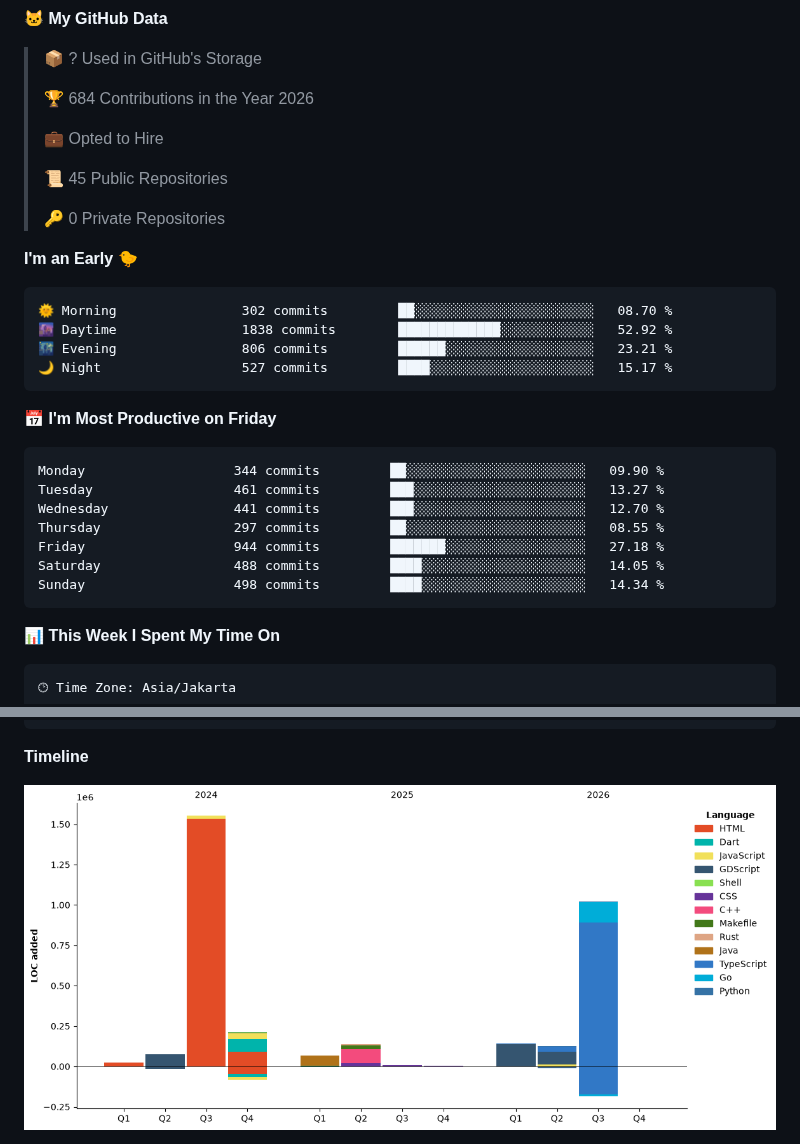
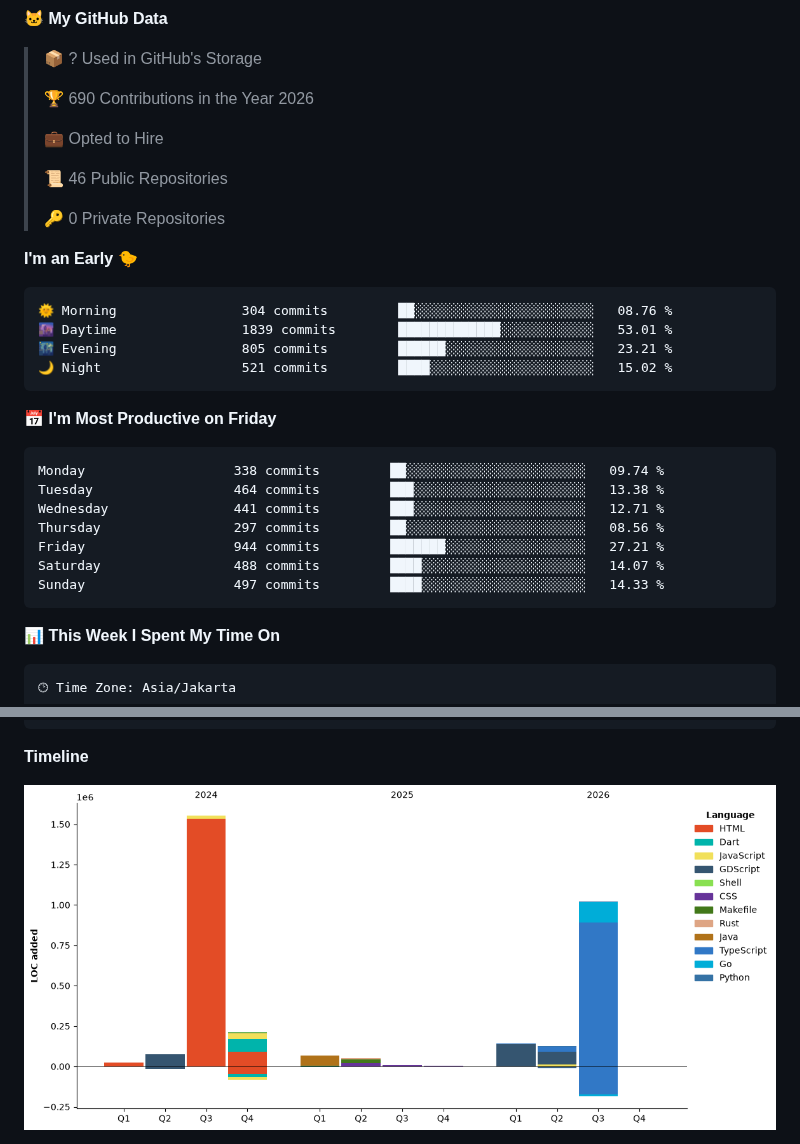
Before and after one commit to ArzakaRaffan/arzakaraffan, a Markdown page: README.md, 2 parts joined by grey strips. Rendered like a GitHub page; pictures changed too: assets/bar_graph.png.

Commit message:
Updated with Dev Metrics

````diff
--- a/README.md
+++ b/README.md
@@ -36,32 +36,32 @@ Full-stack developer — I design, build, and ship web applications end to end.
 
 > 📦 ? Used in GitHub's Storage
  >
-> 🏆 684 Contributions in the Year 2026
+> 🏆 690 Contributions in the Year 2026
  >
 > 💼 Opted to Hire
  >
-> 📜 45 Public Repositories
+> 📜 46 Public Repositories
  >
 > 🔑 0 Private Repositories
  >
 **I'm an Early 🐤**
 
 ```text
-🌞 Morning                302 commits         ██░░░░░░░░░░░░░░░░░░░░░░░   08.70 %
-🌆 Daytime                1838 commits        █████████████░░░░░░░░░░░░   52.92 %
-🌃 Evening                806 commits         ██████░░░░░░░░░░░░░░░░░░░   23.21 %
-🌙 Night                  527 commits         ████░░░░░░░░░░░░░░░░░░░░░   15.17 %
+🌞 Morning                304 commits         ██░░░░░░░░░░░░░░░░░░░░░░░   08.76 %
+🌆 Daytime                1839 commits        █████████████░░░░░░░░░░░░   53.01 %
+🌃 Evening                805 commits         ██████░░░░░░░░░░░░░░░░░░░   23.21 %
+🌙 Night                  521 commits         ████░░░░░░░░░░░░░░░░░░░░░   15.02 %
 ```
 📅 **I'm Most Productive on Friday**
 
 ```text
-Monday                   344 commits         ██░░░░░░░░░░░░░░░░░░░░░░░   09.90 %
-Tuesday                  461 commits         ███░░░░░░░░░░░░░░░░░░░░░░   13.27 %
-Wednesday                441 commits         ███░░░░░░░░░░░░░░░░░░░░░░   12.70 %
-Thursday                 297 commits         ██░░░░░░░░░░░░░░░░░░░░░░░   08.55 %
-Friday                   944 commits         ███████░░░░░░░░░░░░░░░░░░   27.18 %
-Saturday                 488 commits         ████░░░░░░░░░░░░░░░░░░░░░   14.05 %
-Sunday                   498 commits         ████░░░░░░░░░░░░░░░░░░░░░   14.34 %
+Monday                   338 commits         ██░░░░░░░░░░░░░░░░░░░░░░░   09.74 %
+Tuesday                  464 commits         ███░░░░░░░░░░░░░░░░░░░░░░   13.38 %
+Wednesday                441 commits         ███░░░░░░░░░░░░░░░░░░░░░░   12.71 %
+Thursday                 297 commits         ██░░░░░░░░░░░░░░░░░░░░░░░   08.56 %
+Friday                   944 commits         ███████░░░░░░░░░░░░░░░░░░   27.21 %
+Saturday                 488 commits         ████░░░░░░░░░░░░░░░░░░░░░   14.07 %
+Sunday                   497 commits         ████░░░░░░░░░░░░░░░░░░░░░   14.33 %
 ```
 
 
````
Also changed, not shown: other parts of README.md (+1 -1 lines).
